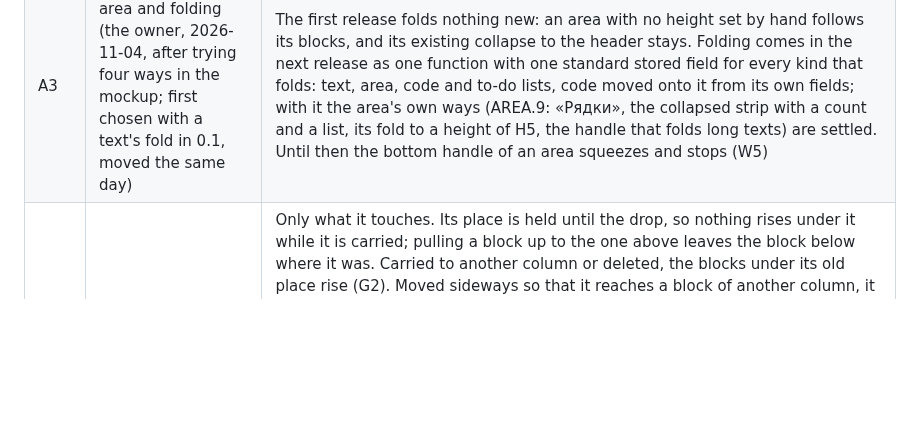
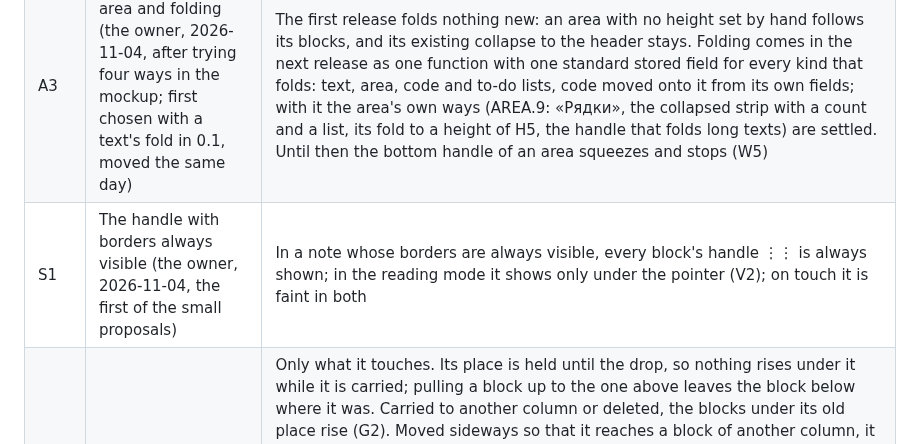
Before and after one commit to Yokogamma/baobook, a Markdown page: docs/LAYOUT-MODEL.md, the part around the change. Rendered like a GitHub page; blank space fills up the shorter version.

Commit message:
Layout rules: handles always shown with borders always visible (S1)
Co-Authored-By: Claude Opus 5.5 <noreply@anthropic.com>
Claude-Session: https://claude.ai/code/session_01ESdhoVwwkS2ttb1WyLgNHx

```diff
--- a/docs/LAYOUT-MODEL.md
+++ b/docs/LAYOUT-MODEL.md
@@ -44,6 +44,7 @@ Today the layout lives in `public/index.html` (geometry 2328–2361, sweep 2375
 | A1 | Entering and leaving an area by carrying (the owner, 2026-11-02, after trying three ways in the mockup: by the pointer, whole, only by command) | By the pointer: a carried block goes into an area when the pointer comes inside its frame, and out when the pointer leaves it. «В область…» and «З області» stay as the other way. The rest of the areas was settled as A2 |
 | A2 | Areas in the new model (the owner, 2026-11-04, after trying them in the mockup) | As the mockup does them and `LAYOUT-RULES.md` AREA.7–AREA.7b say: an area stands on the sheet as a block with a set width and one free cell round its frame; a block outside stops at the frame on the side it came from; a block carried into or out of an area is a new block in the container it enters and a taken-away block in the one it leaves; an area never lets a block through by holding; it keeps a carried block down to one row under its lowest other block, a bottom that never moves up within a carry; a drag on the empty sheet draws an empty area of at least 4 × 2 cells, put in as a new block; its handles show only under the pointer in the reading mode and in the app look. Folding an area (H5) stays open |
 | A3 | Long content in an area and folding (the owner, 2026-11-04, after trying four ways in the mockup; first chosen with a text's fold in 0.1, moved the same day) | The first release folds nothing new: an area with no height set by hand follows its blocks, and its existing collapse to the header stays. Folding comes in the next release as one function with one standard stored field for every kind that folds: text, area, code and to-do lists, code moved onto it from its own fields; with it the area's own ways (AREA.9: «Рядки», the collapsed strip with a count and a list, its fold to a height of H5, the handle that folds long texts) are settled. Until then the bottom handle of an area squeezes and stops (W5) |
+| S1 | The handle with borders always visible (the owner, 2026-11-04, the first of the small proposals) | In a note whose borders are always visible, every block's handle ⋮⋮ is always shown; in the reading mode it shows only under the pointer (V2); on touch it is faint in both |
 | M1 | What moves while a block is carried in its column (2026-10-27) | Only what it touches. Its place is held until the drop, so nothing rises under it while it is carried; pulling a block up to the one above leaves the block below where it was. Carried to another column or deleted, the blocks under its old place rise (G2). Moved sideways so that it reaches a block of another column, it takes its place among that column's blocks by where they are shown, and nothing moves by itself; the order between columns is never the order the blocks happened to be made in (the owner saw a whole column jump down under a block that only came near it, 2026-10-27). Every pair of neighbours has its own gap, so a block of one column moved down under a heading over two columns makes only its own gap from the heading grow; the other column stays. While the block is still in its columns, even in part, its place is held; only when it has left them completely do the blocks under it rise (G2) |
 | M2 | Touching a neighbour (2026-10-27, revised the same day) | The neighbour is pushed, down or up, as far as the block is carried. They swap places when the carried block's leading edge passes the neighbour's middle; for that the neighbour first stops and lets the block through (M6), because a pushed neighbour moves ahead of the block and its middle is never reached. They swap where they stand, each with its own gap. This replaces a speed rule the owner first thought of, and then a rule by the middle of the neighbour's starting place, which let a one-line neighbour be pushed a single row only |
 | M3 | Pushing up (2026-10-27) | Allowed: the gaps above the neighbour shrink, then the block above it is pushed too, up to the top of the sheet; when nothing above can give way, the carried block stops |
```
Also changed, not shown: docs/LAYOUT-RULES.md (+1 -1 lines).
